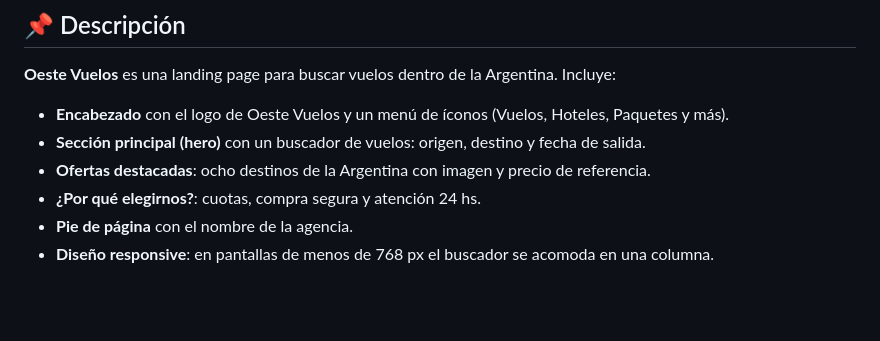
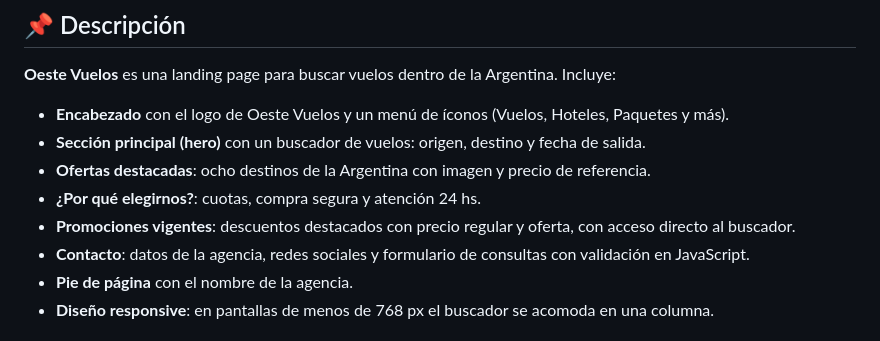
Before and after one commit to EnzoNahuel23/proyecto-final-git-github, a Markdown page: README.md, the part around one of its changes. Rendered like a GitHub page; blank space fills up the shorter version.

Commit message:
docs: documenta las secciones de promociones y contacto

```diff
--- a/README.md
+++ b/README.md
@@ -14,6 +14,8 @@ El objetivo principal no es la complejidad de la página, sino **utilizar Git y
 - **Sección principal (hero)** con un buscador de vuelos: origen, destino y fecha de salida.
 - **Ofertas destacadas**: ocho destinos de la Argentina con imagen y precio de referencia.
 - **¿Por qué elegirnos?**: cuotas, compra segura y atención 24 hs.
+- **Promociones vigentes**: descuentos destacados con precio regular y oferta, con acceso directo al buscador.
+- **Contacto**: datos de la agencia, redes sociales y formulario de consultas con validación en JavaScript.
 - **Pie de página** con el nombre de la agencia.
 - **Diseño responsive**: en pantallas de menos de 768 px el buscador se acomoda en una columna.
 
```
Also changed, not shown: other parts of README.md (+1 -1 lines), CASO-DE-ESTUDIO.md (+3 -2 lines).
